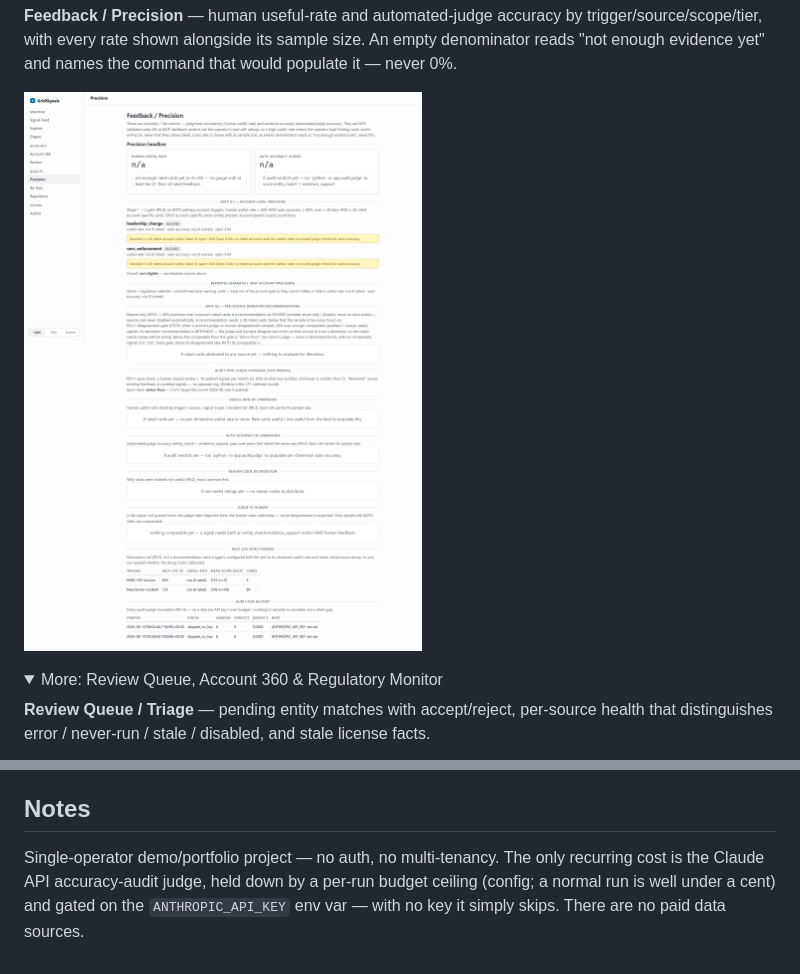
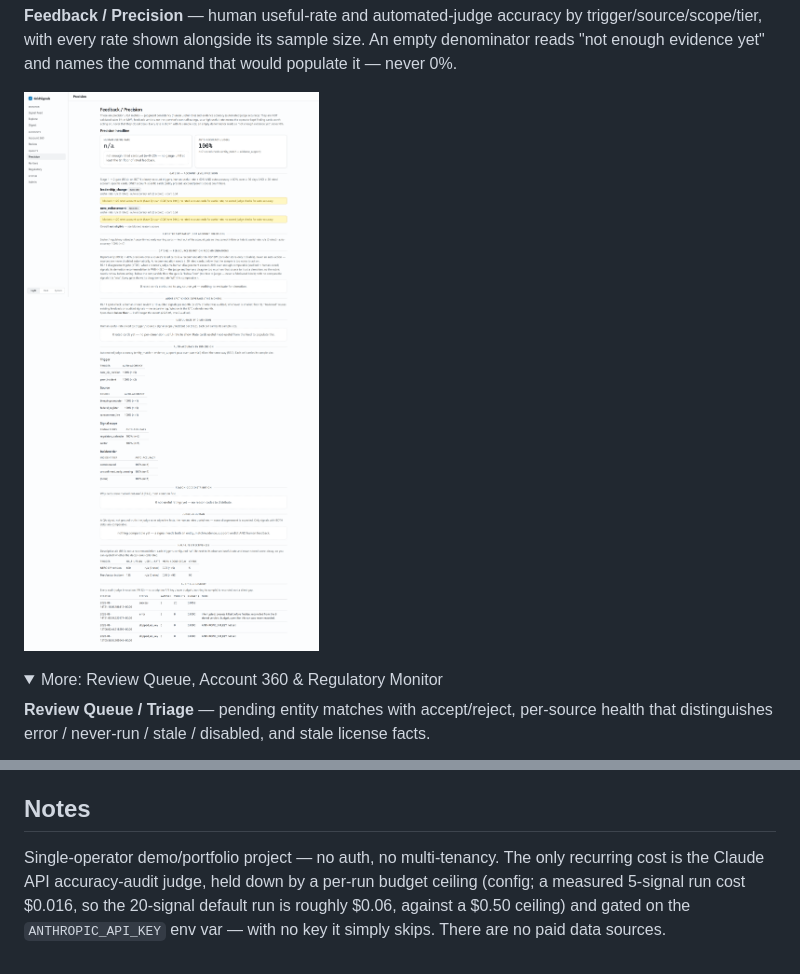
Before and after one commit to Doogit/GridReaper, a Markdown page: README.md, 2 parts joined by grey strips. Drawn GitHub-style; pictures changed too: assets/screenshots/precision.png; folded sections open.

Commit message:
Re-shoot Precision against real judge verdicts; correct the judge cost claim (R9.7, R10.1)
The audit judge had never run, so the Precision screenshot showed n/a for
every automated-accuracy surface. A 5-signal run (claude-haiku-4-5,
judge/1.0, audit-parse/1.0) wrote 20 verdicts, so the page now renders a
real 100% auto-accuracy headline (n=7 scored checks) plus populated
by-trigger / by-source / by-scope / by-tier tables. Human useful-rate
stays n/a - those ratings are the operator's own and are not fabricated.

The same run falsified the README's cost claim: "a normal run is well
under a cent" measured $0.015863 for 5 signals, so the 20-signal default
is ~$0.06. Replaced with the measured figure and the $0.50 ceiling.

Co-Authored-By: Claude Opus 5 (1M context) <noreply@anthropic.com>

```diff
--- a/README.md
+++ b/README.md
@@ -204,4 +204,4 @@ Later stages add combo scoring, GDELT-based classification, and a hiring/macro-t
 
 ## Notes
 
-Single-operator demo/portfolio project — no auth, no multi-tenancy. The only recurring cost is the Claude API accuracy-audit judge, held down by a per-run budget ceiling (config; a normal run is well under a cent) and gated on the `ANTHROPIC_API_KEY` env var — with no key it simply skips. There are no paid data sources.
+Single-operator demo/portfolio project — no auth, no multi-tenancy. The only recurring cost is the Claude API accuracy-audit judge, held down by a per-run budget ceiling (config; a measured 5-signal run cost $0.016, so the 20-signal default run is roughly $0.06, against a $0.50 ceiling) and gated on the `ANTHROPIC_API_KEY` env var — with no key it simply skips. There are no paid data sources.
```
